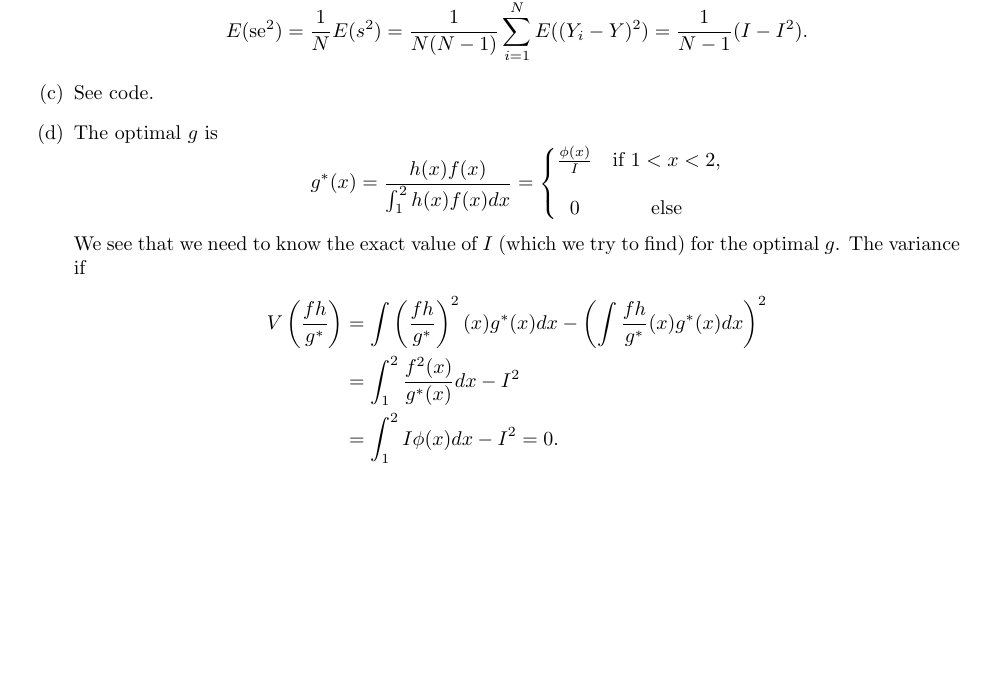
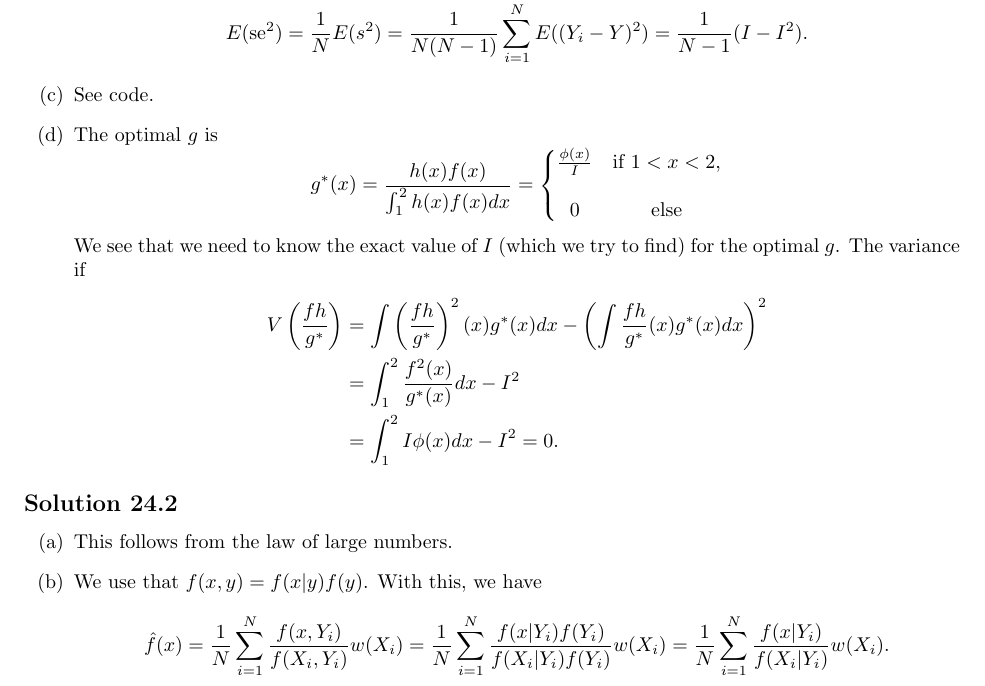
Before and after one commit to noudald/all-of-statistics, a LaTeX document (main.tex, which reads ch24.tex): part of page 78 of 78, cut so that both start at the same text, the shorter picture padded with empty space. Compiled offline with pdfLaTeX.

Commit message:
Solution 24.2 - sort of, I think I am skipping a lot of details

```diff
--- a/ch24.tex
+++ b/ch24.tex
@@ -39,3 +39,17 @@
             \end{split}
         \end{equation*}
 \end{itemize}
+
+
+\subsection*{Solution 24.2}
+
+\begin{itemize}
+    \item[(a)] This follows from the law of large numbers.
+    \item[(b)] We use that $f(x, y) = f(x|y) f(y)$.
+        With this, we have
+        \begin{equation*}
+            \hat{f}(x) = \frac{1}{N} \sum_{i = 1}^N \frac{f(x, Y_i)}{f(X_i, Y_i)} w(X_i)
+                = \frac{1}{N} \sum_{i = 1}^N \frac{f(x|Y_i) f(Y_i)}{f(X_i|Y_i) f(Y_i)} w(X_i)
+                = \frac{1}{N} \sum_{i = 1}^N \frac{f(x|Y_i)}{f(X_i|Y_i)} w(X_i).
+        \end{equation*}
+\end{itemize}
```
